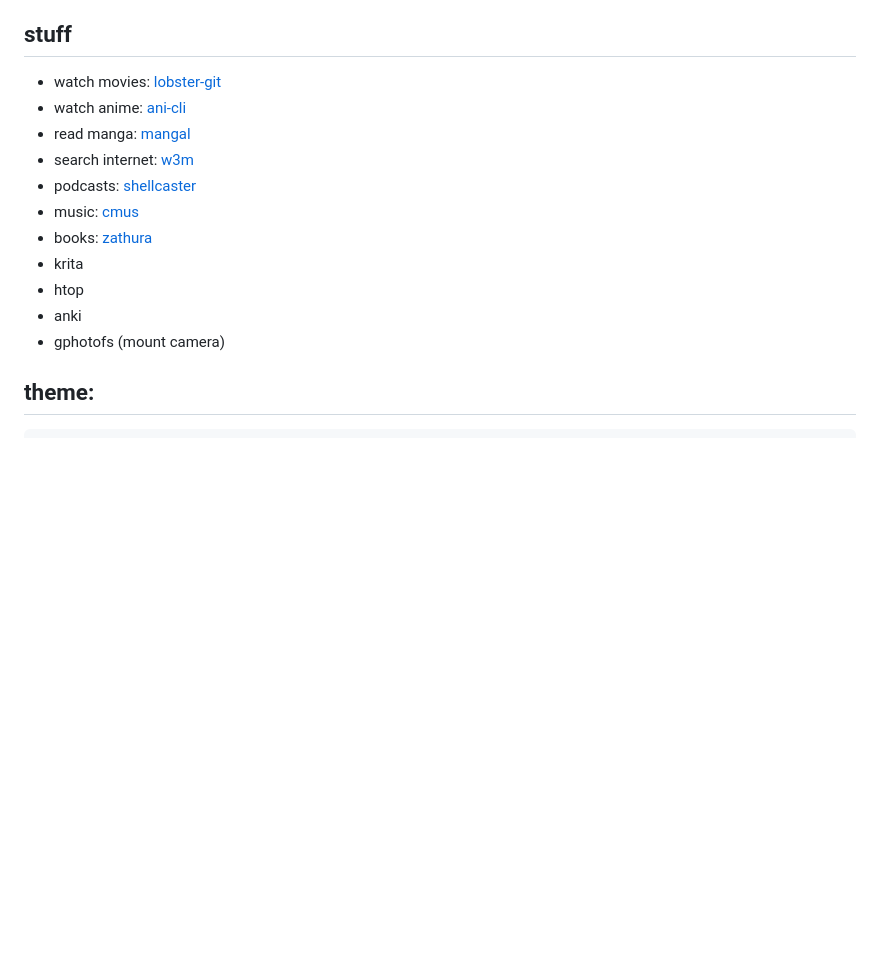
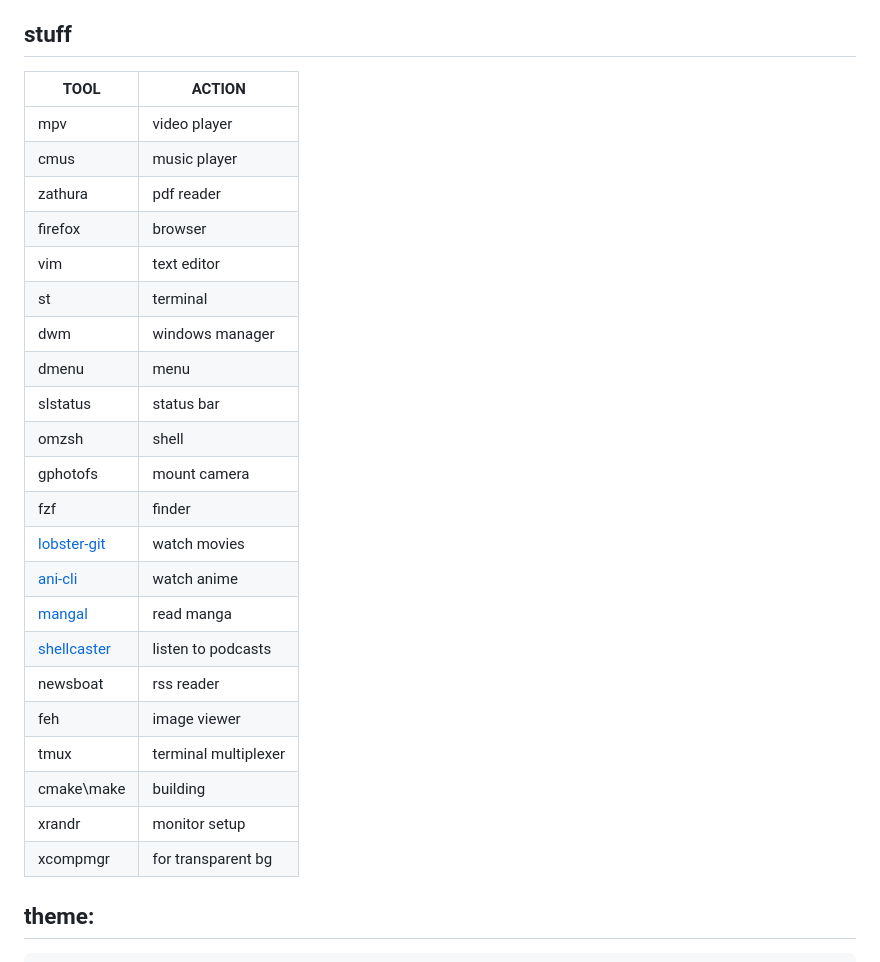
Before and after one commit to L0puh/my-configs, a Markdown page: readme.md, the part around the change. Drawn GitHub-style; blank space fills up the shorter version.

````diff
--- a/readme.md
+++ b/readme.md
@@ -79,17 +79,31 @@ exec dwm
     - https://st.suckless.org/patches/alpha/st-alpha-20220206-0.8.5.diff (transparent bg for st)
 
 ## stuff
-- watch movies:     [lobster-git](https://github.com/justchokingaround/lobster)
-- watch anime:      [ani-cli](https://github.com/pystardust/ani-cli)
-- read manga:       [mangal](https://github.com/metafates/mangal)
-- search internet:  [w3m](https://w3m.sourceforge.net/)
-- podcasts:         [shellcaster](https://github.com/jeff-hughes/shellcaster)
-- music:            [cmus](https://github.com/cmus/cmus)
-- books:            [zathura](https://pwmt.org/projects/zathura/)
-- krita
-- htop
-- anki
-- gphotofs (mount camera)
+
+| TOOL  | ACTION |
+| ------------- | ------------- |
+| mpv | video player|
+| cmus | music player|
+| zathura | pdf reader|
+| firefox | browser |
+| vim | text editor |
+| st | terminal |
+| dwm | windows manager |
+| dmenu | menu |
+| slstatus | status bar |
+| omzsh | shell |
+| gphotofs | mount camera |
+| fzf | finder |
+| [lobster-git](https://github.com/justchokingaround/lobster) | watch movies |
+| [ani-cli](https://github.com/pystardust/ani-cli) | watch anime |
+| [mangal](https://github.com/metafates/mangal) | read manga |
+| [shellcaster](https://github.com/jeff-hughes/shellcaster) | listen to podcasts |
+| newsboat | rss reader |
+| feh | image viewer |
+| tmux | terminal multiplexer |
+| cmake\make | building |
+| xrandr | monitor setup |
+| xcompmgr | for transparent bg |
 
 ## theme:
 ```
````
